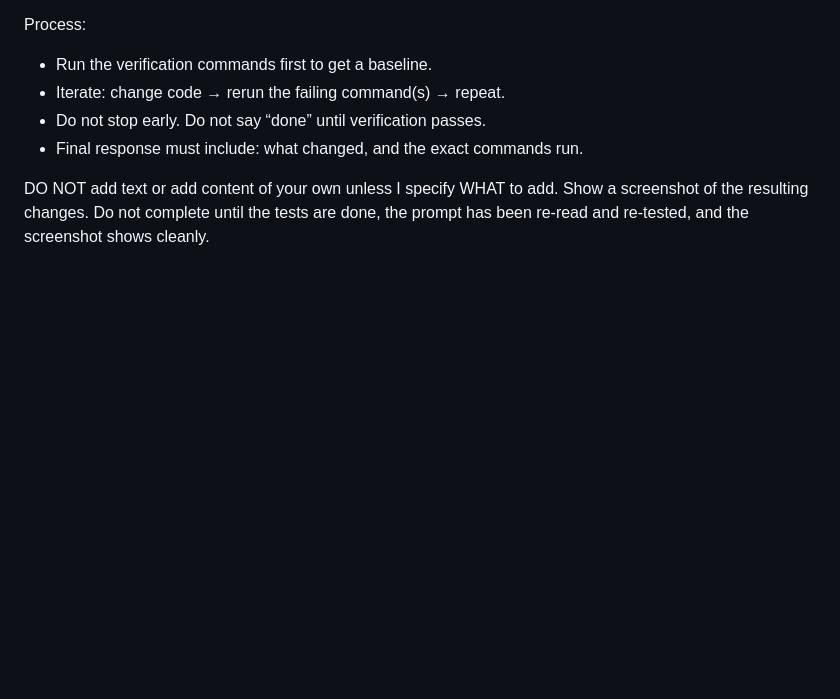
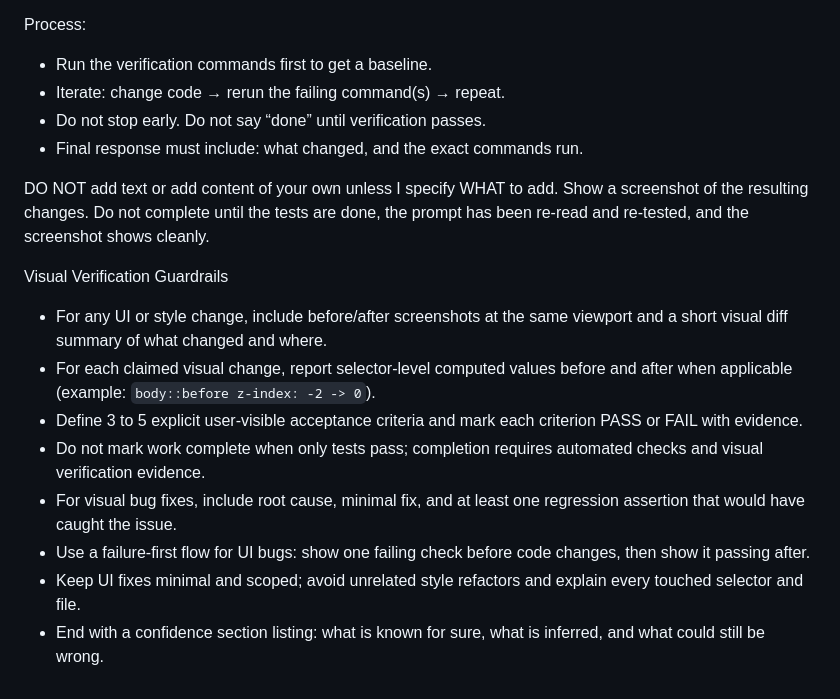
Before and after one commit to dotxdaemon/blog, a Markdown page: AGENTS.md, the part around the change. Drawn GitHub-style; blank space fills up the shorter version.

Commit message:
Add visual verification guardrails to AGENTS guidance

```diff
--- a/AGENTS.md
+++ b/AGENTS.md
@@ -494,3 +494,14 @@ Process:
 - Final response must include: what changed, and the exact commands run.
 
 DO NOT add text or add content of your own unless I specify WHAT to add. Show a screenshot of the resulting changes. Do not complete until the tests are done, the prompt has been re-read and re-tested, and the screenshot shows cleanly.
+
+Visual Verification Guardrails
+
+- For any UI or style change, include before/after screenshots at the same viewport and a short visual diff summary of what changed and where.
+- For each claimed visual change, report selector-level computed values before and after when applicable (example: `body::before z-index: -2 -> 0`).
+- Define 3 to 5 explicit user-visible acceptance criteria and mark each criterion PASS or FAIL with evidence.
+- Do not mark work complete when only tests pass; completion requires automated checks and visual verification evidence.
+- For visual bug fixes, include root cause, minimal fix, and at least one regression assertion that would have caught the issue.
+- Use a failure-first flow for UI bugs: show one failing check before code changes, then show it passing after.
+- Keep UI fixes minimal and scoped; avoid unrelated style refactors and explain every touched selector and file.
+- End with a confidence section listing: what is known for sure, what is inferred, and what could still be wrong.
```
